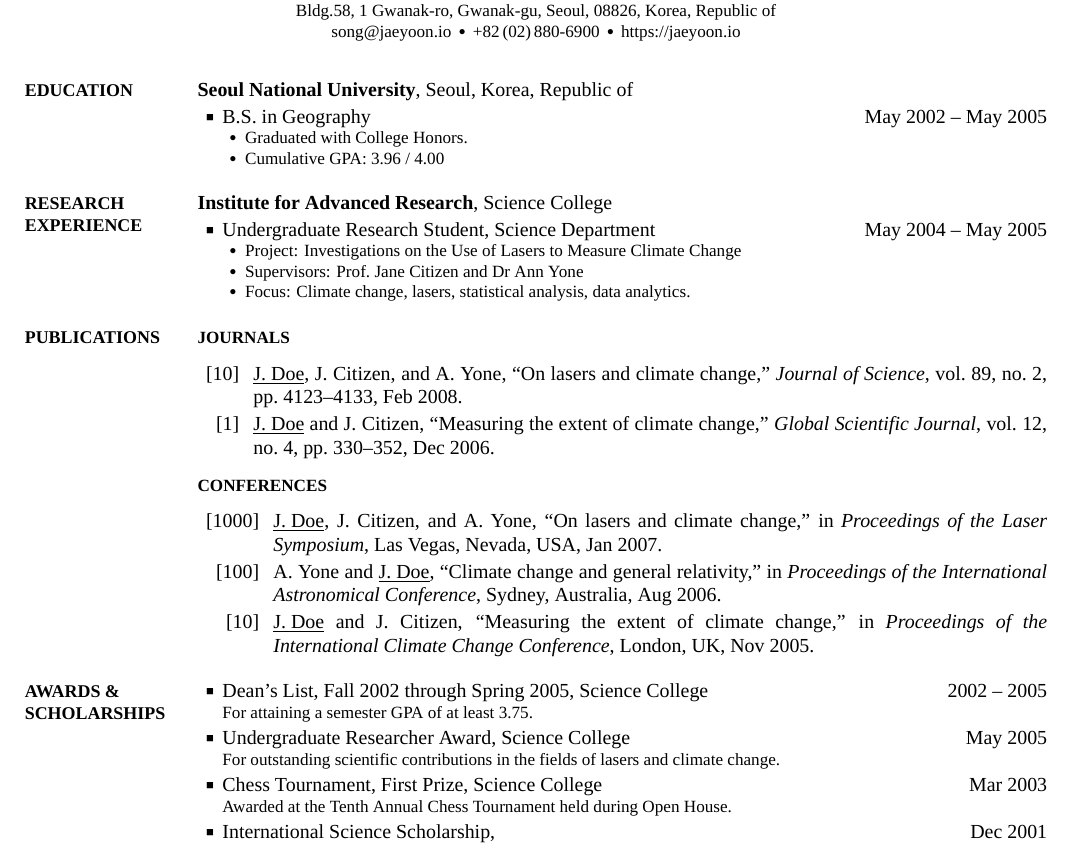
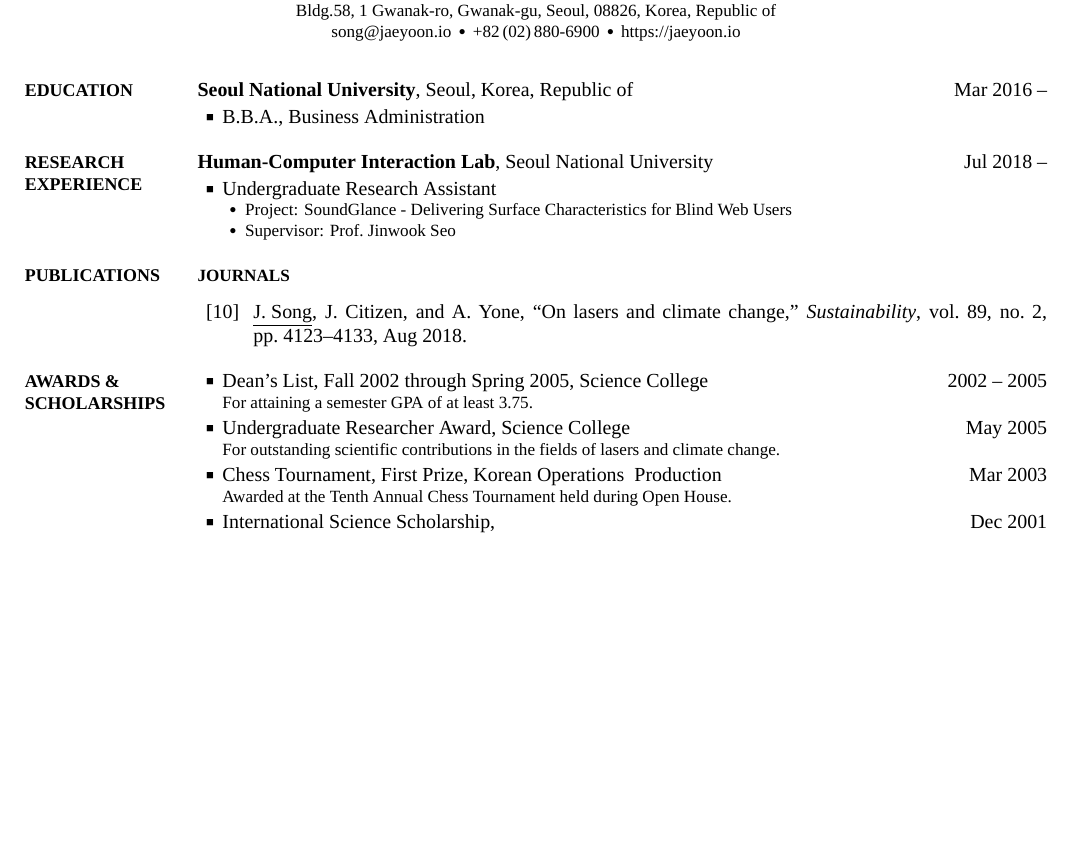
Before and after one commit to jyoonsong/CV, a LaTeX CV (CV.tex): part of page 1 of 3, cut so that both start at the same text, the shorter picture padded with empty space. The pictures show the PDF file CV.pdf that the author committed with the source.

Commit message:
edit education section

```diff
--- a/CV.tex
+++ b/CV.tex
@@ -88,3 +88,4 @@
 \href{http://www.snu.ac.kr}
 {\textbf{Seoul National University}},
 Seoul, Korea, Republic of
+\hfill
@@ -100,9 +99,4 @@
-\begin{Detail}
-\SubBulletItem
-Graduated with College Honors.
-\SubBulletItem
-Cumulative GPA: 3.96 / 4.00
-\end{Detail}
+
 
 %%%%%%%%%%%%%%%%%%%%%%%%%
 %% RESEARCH EXPERIENCE %%
@@ -114,27 +108,22 @@
 {PDF:ResearchExperience}
 
 \Entry
-\href{http://www.example.com/my-institute}
-{\textbf{Institute for Advanced Research}},
-Science College
+\href{http://hcil.snu.ac.kr/}
+{\textbf{Human-Computer Interaction Lab}},
+Seoul National University
+\hfill
+\DatestampYMD{2018}{07}{03} --
 
 \Gap
 \BulletItem
-Undergraduate Research Student, Science Department
-\hfill
-\DatestampYMD{2004}{05}{15} --
-\DatestampYMD{2005}{05}{15}
+Undergraduate Research Assistant
 \begin{Detail}
 \SubBulletItem
 Project:
-Investigations on the Use of Lasers to Measure Climate Change
+SoundGlance - Delivering Surface Characteristics for Blind Web Users
 \SubBulletItem
-Supervisors:
-Prof.~Jane~Citizen and
-Dr~Ann~Yone
-\SubBulletItem
-Focus:
-Climate change, lasers, statistical analysis, data analytics.
+Supervisor:
+Prof.~Jinwook~Seo
 \end{Detail}
 
 %%%%%%%%%%%%%%%%%%
@@ -158,23 +147,9 @@
 \BigGap
 \NumberedItem{[10]}
 \href{http://www.example.com/my-paper-doi-5}
-{\underline{J.~Doe}, J.~Citizen, and A.~Yone,
+{\underline{J.~Song}, J.~Citizen, and A.~Yone,
 ``On lasers and climate change,''
-\textit{Journal of Science},
+\textit{Sustainability},
 vol.~89,
 no.~2,
 pp.~4123--4133,
-\DatestampYM{2008}{02}.}
-
-\Gap
-\NumberedItem{[1]}
-\href{http://www.example.com/my-paper-doi-4}
-{\underline{J.~Doe} and J.~Citizen,
-``Measuring the extent of climate change,''
-\textit{Global Scientific Journal},
-vol.~12,
-no.~4,
-pp.~330--352,
-\DatestampYM{2006}{12}.}
-
-\endgroup
@@ -192,29 +156,4 @@
-\BigGap
-\NumberedItem{[1000]}
-\href{http://www.example.com/my-paper-doi-3}
-{\underline{J.~Doe}, J.~Citizen, and A.~Yone,
-``On lasers and climate change,''
-in \textit{Proceedings of the Laser Symposium},
-Las Vegas, Nevada, USA,
-\DatestampYM{2007}{01}.}
-
-\Gap
-\NumberedItem{[100]}
-\href{http://www.example.com/my-paper-doi-2}
-{A.~Yone and \underline{J.~Doe},
-``Climate change and general relativity,''
-in \textit{Proceedings of the International Astronomical Conference},
-Sydney, Australia,
-\DatestampYM{2006}{8}.}
-
-\Gap
-\NumberedItem{[10]}
-\href{http://www.example.com/my-paper-doi-1}
-{\underline{J.~Doe} and J.~Citizen,
-``Measuring the extent of climate change,''
-in \textit{Proceedings of the International Climate Change Conference},
-London, UK,
-\DatestampYM{2005}{11}.}
+\DatestampYM{2018}{08}.}
 
 \endgroup
 
@@ -255,7 +194,7 @@
 \BulletItem
 Chess Tournament,
 First Prize,
-Science College
+Korean Operations & Production
 \hfill
 \DatestampYMD{2003}{03}{10}
 \begin{Detail}
```
Also changed, not shown: CV.pdf, CV.tex (15 more changed lines), 6 other files.
